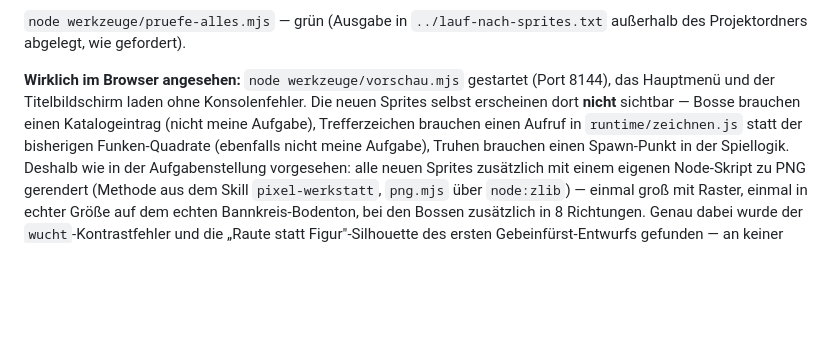
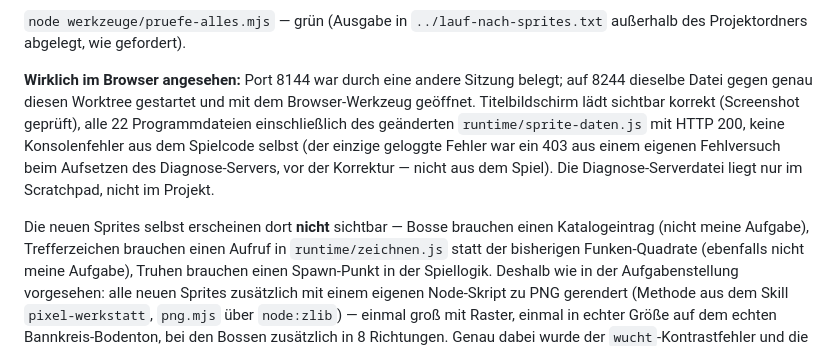
Before and after one commit to Kimpaliz/where-shadows-crawl, a Markdown page: docs/rueckmeldung/sprites-und-bosse.md, the part around the change. Rendered like a GitHub page; blank space fills up the shorter version.

Commit message:
Rueckmeldung: Browser-Pruefung ehrlich beschrieben (Port 8244 statt 8144)

```diff
--- a/docs/rueckmeldung/sprites-und-bosse.md
+++ b/docs/rueckmeldung/sprites-und-bosse.md
@@ -186,10 +186,18 @@ ja gerade **nicht** anschlagen).
 `../lauf-nach-sprites.txt` außerhalb des Projektordners abgelegt, wie
 gefordert).
 
-**Wirklich im Browser angesehen:** `node werkzeuge/vorschau.mjs`
-gestartet (Port 8144), das Hauptmenü und der Titelbildschirm laden
-ohne Konsolenfehler. Die neuen Sprites selbst erscheinen dort **nicht**
-sichtbar — Bosse brauchen einen Katalogeintrag (nicht meine Aufgabe),
+**Wirklich im Browser angesehen:** Port 8144 war durch eine andere
+Sitzung belegt; auf 8244 dieselbe Datei gegen genau diesen Worktree
+gestartet und mit dem Browser-Werkzeug geöffnet. Titelbildschirm lädt
+sichtbar korrekt (Screenshot geprüft), alle 22 Programmdateien
+einschließlich des geänderten `runtime/sprite-daten.js` mit HTTP 200,
+keine Konsolenfehler aus dem Spielcode selbst (der einzige geloggte
+Fehler war ein 403 aus einem eigenen Fehlversuch beim Aufsetzen des
+Diagnose-Servers, vor der Korrektur — nicht aus dem Spiel). Die
+Diagnose-Serverdatei liegt nur im Scratchpad, nicht im Projekt.
+
+Die neuen Sprites selbst erscheinen dort **nicht** sichtbar — Bosse
+brauchen einen Katalogeintrag (nicht meine Aufgabe),
 Trefferzeichen brauchen einen Aufruf in `runtime/zeichnen.js` statt der
 bisherigen Funken-Quadrate (ebenfalls nicht meine Aufgabe), Truhen
 brauchen einen Spawn-Punkt in der Spiellogik. Deshalb wie in der
```
